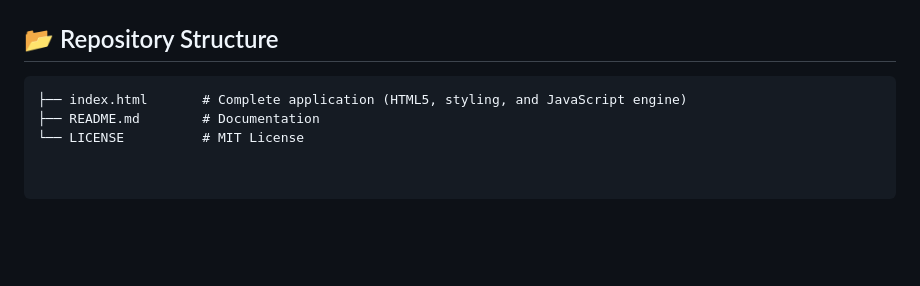
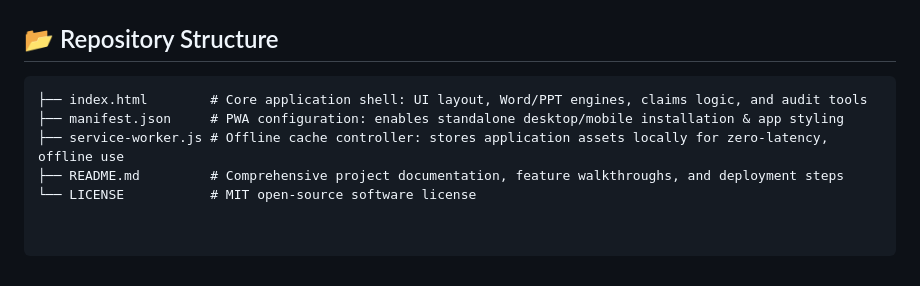
Before and after one commit to subinkhullar/patent-drafting-app, a Markdown page: README.md, the part around the change. Drawn GitHub-style; blank space fills up the shorter version.

Commit message:
Update repository structure in README.md

````diff
--- a/README.md
+++ b/README.md
@@ -49,6 +49,8 @@ Try the live tool on GitHub Pages:
 ## 📂 Repository Structure
 
 ```text
-├── index.html       # Complete application (HTML5, styling, and JavaScript engine)
-├── README.md        # Documentation
-└── LICENSE          # MIT License
+├── index.html        # Core application shell: UI layout, Word/PPT engines, claims logic, and audit tools
+├── manifest.json     # PWA configuration: enables standalone desktop/mobile installation & app styling
+├── service-worker.js # Offline cache controller: stores application assets locally for zero-latency, offline use
+├── README.md         # Comprehensive project documentation, feature walkthroughs, and deployment steps
+└── LICENSE           # MIT open-source software license
````
